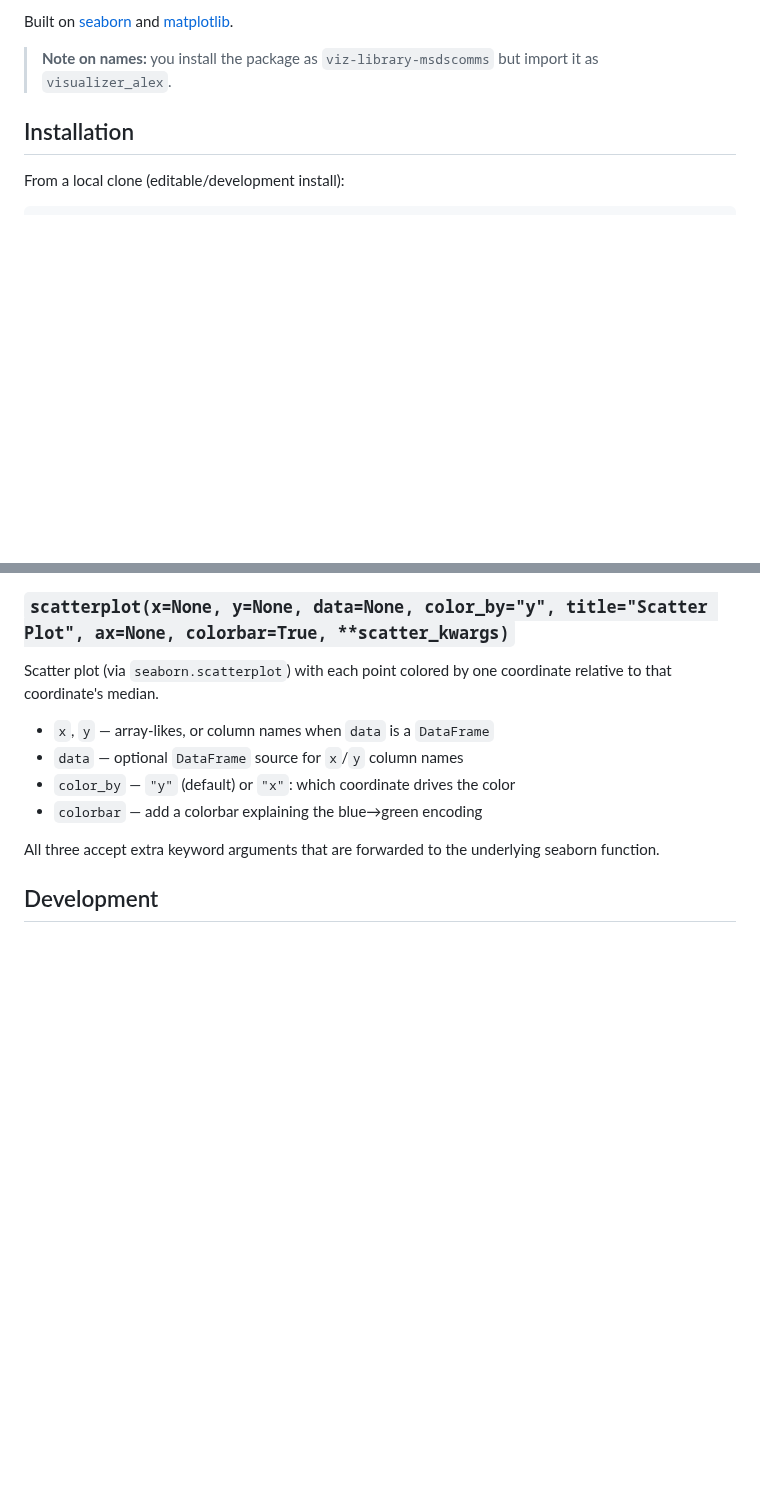
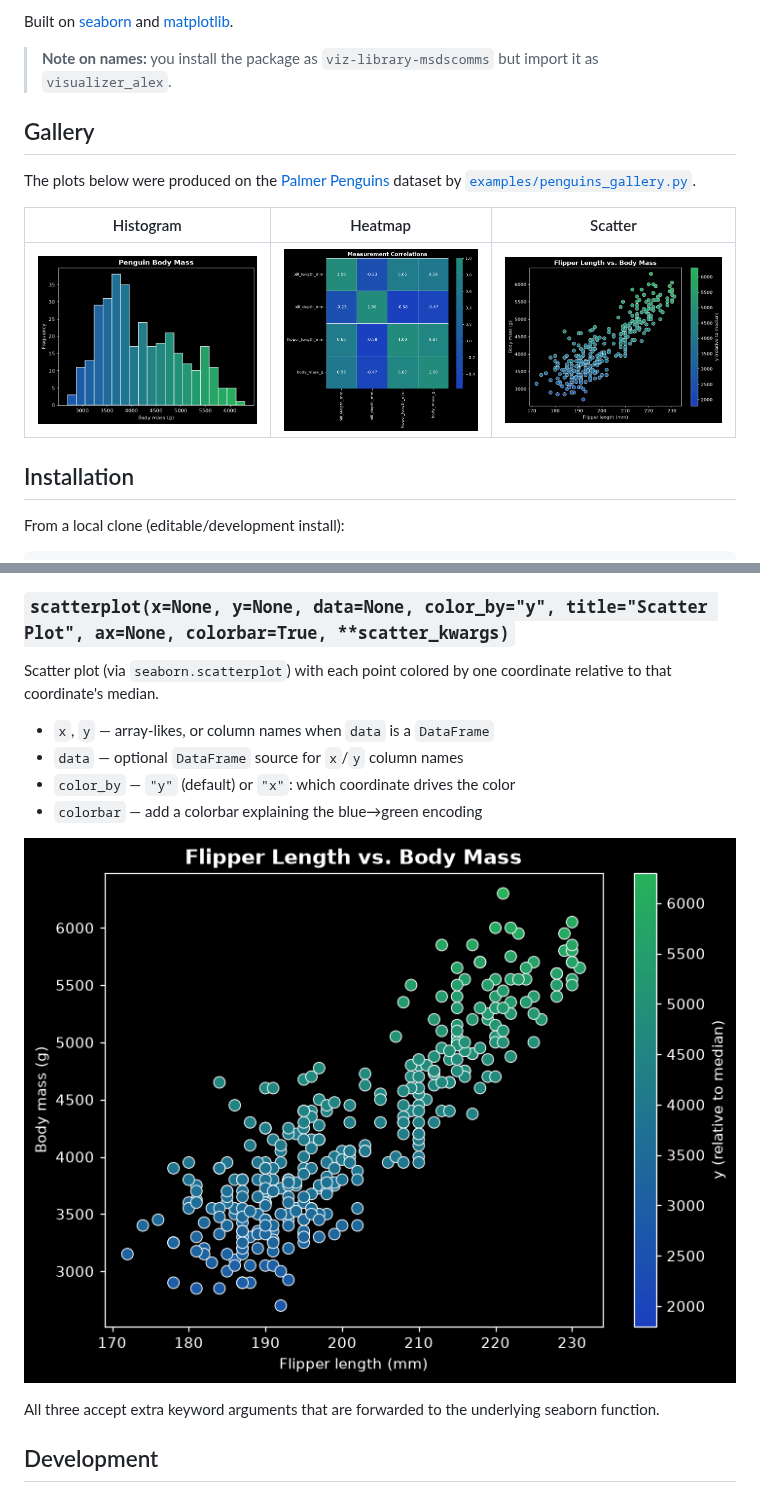
Before and after one commit to agold21/viz_library_msdscomms, a Markdown page: README.md, 2 parts joined by grey strips. Rendered like a GitHub page; pictures changed too: docs/heatmap.png (added), docs/histogram.png (added), docs/scatter.png (added); blank space fills up the shorter version.

Commit message:
Add example visualizations to the README
Render the three plots on the Palmer Penguins dataset and embed them: a
gallery table near the top plus one image under each function's docs. Images
live in docs/.

Co-Authored-By: Claude Opus 4.8 <noreply@anthropic.com>
Claude-Session: https://claude.ai/code/session_01SEDDYCpnnDH91gxyAUyu4x

```diff
--- a/README.md
+++ b/README.md
@@ -14,6 +14,15 @@ Built on [seaborn](https://seaborn.pydata.org/) and
 
 > **Note on names:** you install the package as `viz-library-msdscomms` but
 > import it as `visualizer_alex`.
+
+## Gallery
+
+The plots below were produced on the [Palmer Penguins](https://allisonhorst.github.io/palmerpenguins/)
+dataset by [`examples/penguins_gallery.py`](examples/penguins_gallery.py).
+
+| Histogram | Heatmap | Scatter |
+|:---:|:---:|:---:|
+| ![Histogram of penguin body mass](docs/histogram.png) | ![Correlation heatmap](docs/heatmap.png) | ![Flipper length vs body mass](docs/scatter.png) |
 
 ## Installation
 
@@ -99,6 +112,8 @@ coordinate relative to that coordinate's median.
 - `data` — optional `DataFrame` source for `x`/`y` column names
 - `color_by` — `"y"` (default) or `"x"`: which coordinate drives the color
 - `colorbar` — add a colorbar explaining the blue→green encoding
+
+![Scatter example](docs/scatter.png)
 
 All three accept extra keyword arguments that are forwarded to the underlying
 seaborn function.
```
Also changed, not shown: other parts of README.md (+4 -0 lines).
